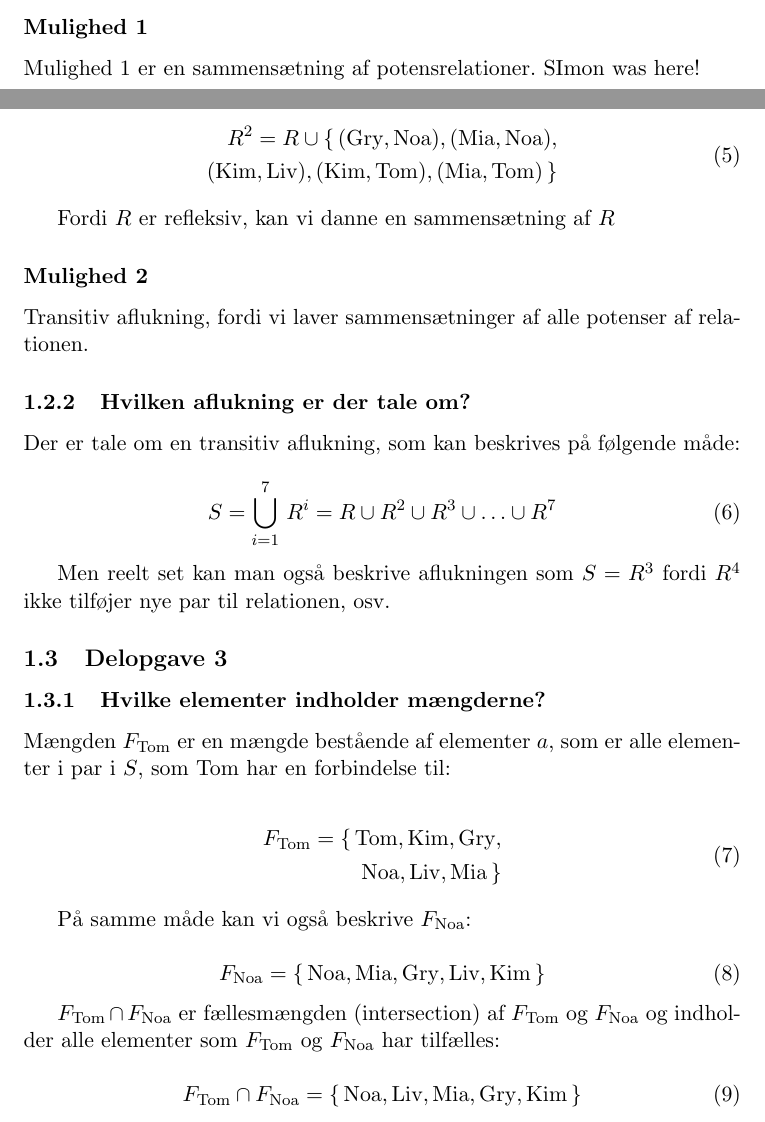
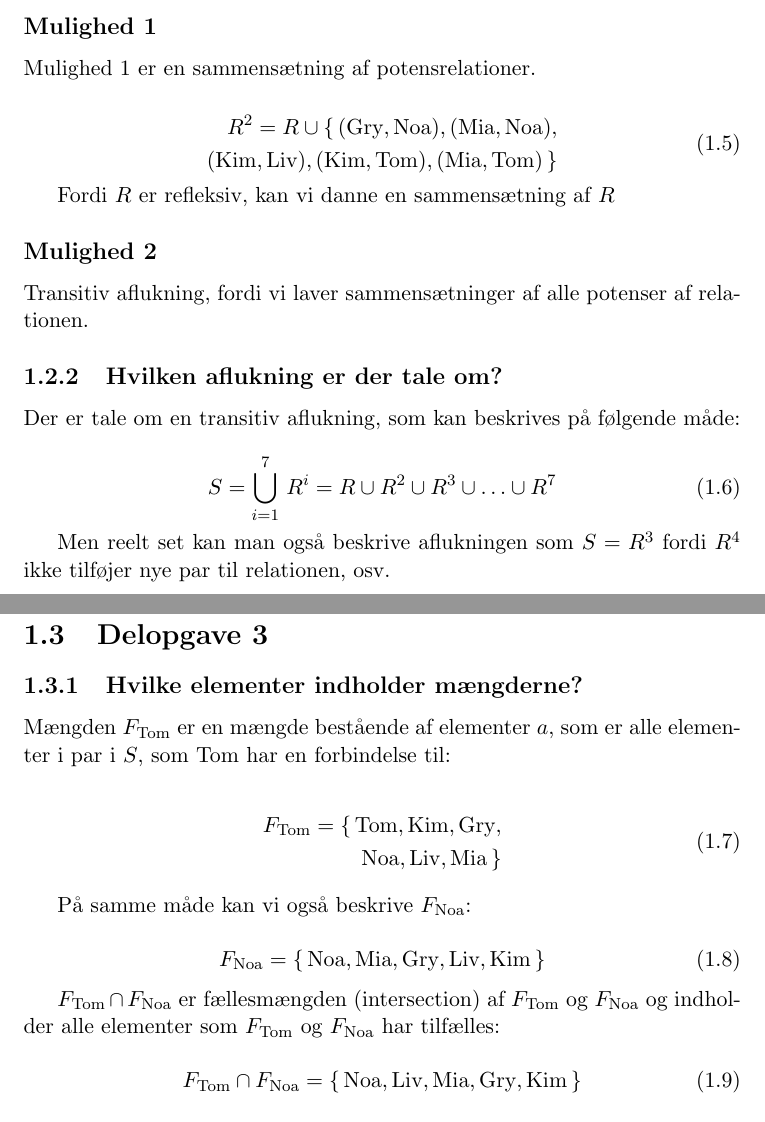
Before and after one commit to audio-engineer/aau-dtg, a LaTeX book (src/main.tex, which reads src/workshops/1/content.tex): two parts of pages 3 and 4 of 5 before the commit and two parts of pages 5 and 6 of 6 after it, joined at a grey line, cut so that both start at the same text. Compiled offline with pdfLaTeX.

Commit message:
Change the document class to book, correct the section nesting, make minor corrections

```diff
--- a/src/main.tex
+++ b/src/main.tex
@@ -1,5 +1,5 @@
 % Preamble
-\documentclass[11pt]{article}
+\documentclass[11pt,oneside]{book}
 
 % Packages
 \usepackage[danish]{babel}
--- a/src/workshops/1/content.tex
+++ b/src/workshops/1/content.tex
@@ -6,8 +5,11 @@
 
-\subsubsection{Hvad svarer de to muligheder til?}\label{subsubsec:hvad-svarer-de-to-muligheder-til?}
+\section{Delopgave 2}\label{sec:delopgave-2}
 
-\subsubsection*{Mulighed 1}
-Mulighed 1 er en sammensætning af potensrelationer. SImon was here!
+\subsection{Hvad svarer de to muligheder til?}\label{subsec:hvad-svarer-de-to-muligheder-til?}
+
+\subsection*{Mulighed 1}
+
+Mulighed 1 er en sammensætning af potensrelationer.
 
 \begin{equation}
     \begin{split}
@@ -18,10 +20,10 @@ Mulighed 1 er en sammensætning af potensrelationer. SImon was here!
 
 Fordi \(R\) er refleksiv, kan vi danne en sammensætning af \(R\)
 
-\subsubsection*{Mulighed 2}
+\subsection*{Mulighed 2}
 Transitiv aflukning, fordi vi laver sammensætninger af alle potenser af relationen.
 
-\subsubsection{Hvilken aflukning er der tale om?}
+\subsection{Hvilken aflukning er der tale om?}\label{subsec:hvilken-aflukning-er-der-tale-om?}
 Der er tale om en transitiv aflukning, som kan beskrives på følgende måde:
 
 \begin{equation}
@@ -31,9 +33,10 @@ Der er tale om en transitiv aflukning, som kan beskrives på følgende måde:
 Men reelt set kan man også beskrive aflukningen som \(S = R^{3}\) fordi \(R^4\) ikke tilføjer nye par til
 relationen, osv.
 
-\subsection{Delopgave 3}\label{subsec:delopgave-3}
 
-\subsubsection{Hvilke elementer indholder mængderne?}
+\section{Delopgave 3}\label{sec:delopgave-3}
+
+\subsection{Hvilke elementer indholder mængderne?}\label{subsec:hvilke-elementer-indholder-mngderne?}
 
 Mængden \(F_{\text{Tom}}\) er en mængde bestående af elementer \(a\), som er alle elementer i par i \(S\), som
 \(\text{Tom}\) har en forbindelse til:
```
Also changed, not shown: src/workshops/1/sections/subtask-1.tex (+5 -5 lines), out/main.pdf, src/workshops/1/content.tex (6 more changed lines).
